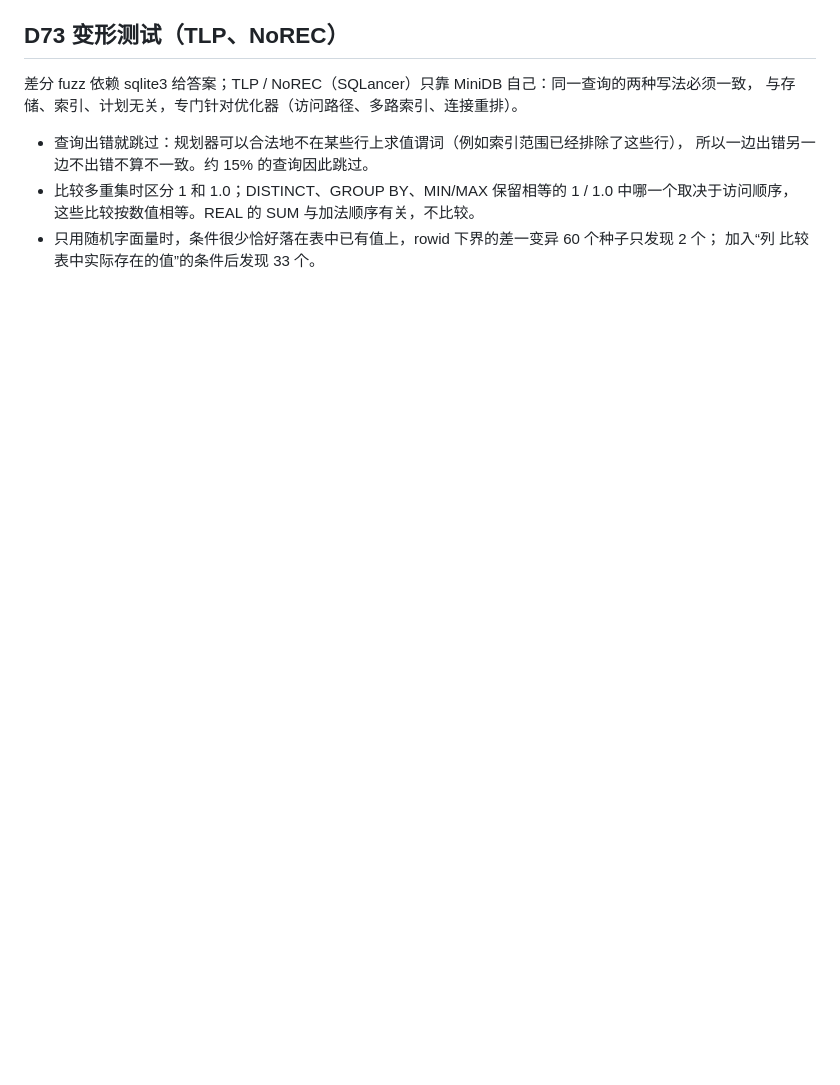
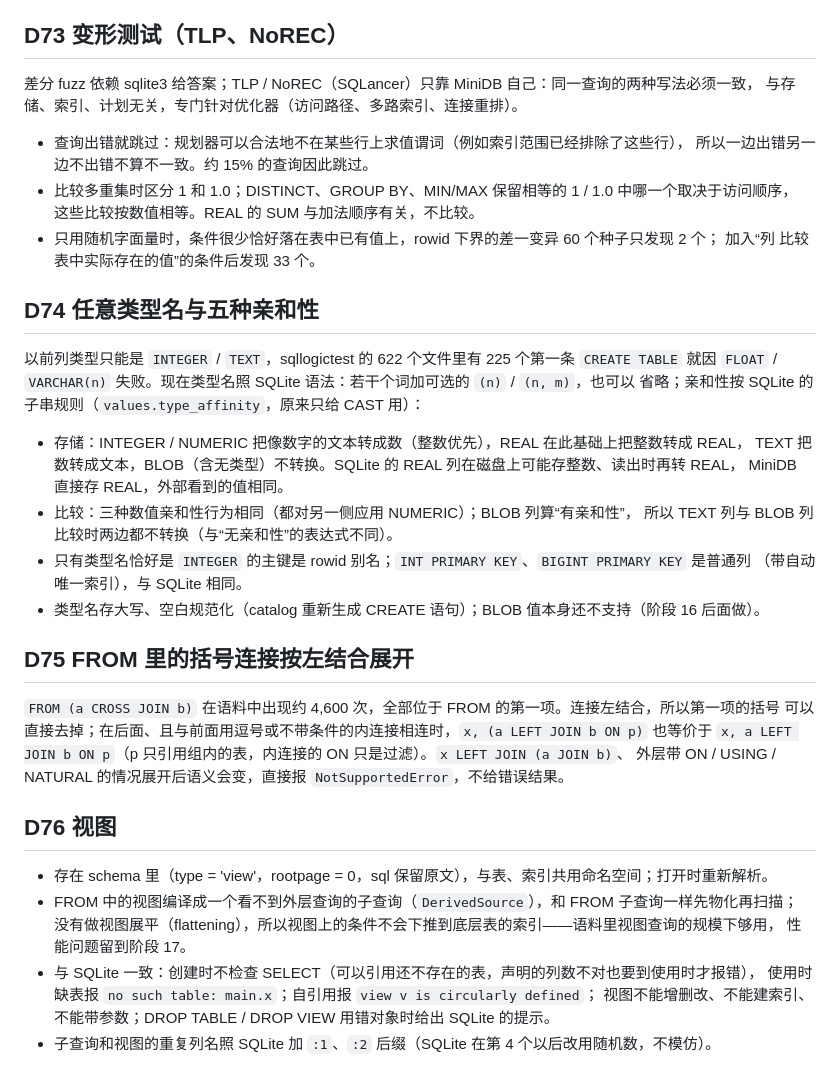
Before and after one commit to ayaya114514/MiniDB, a Markdown page: DECISIONS.md, the part around the change. Drawn GitHub-style; blank space fills up the shorter version.

Commit message:
Docs: declared types and affinities, parenthesized joins, views (D74-D76)
Co-Authored-By: Claude Opus 5.5 <noreply@anthropic.com>

```diff
--- a/DECISIONS.md
+++ b/DECISIONS.md
@@ -444,3 +444,32 @@ sqllogictest 是 SQLite 自己的、与引擎无关的测试集（约 600 万条
   这些比较按数值相等。REAL 的 SUM 与加法顺序有关，不比较。
 - 只用随机字面量时，条件很少恰好落在表中已有值上，rowid 下界的差一变异 60 个种子只发现 2 个；
   加入“列 比较 表中实际存在的值”的条件后发现 33 个。
+
+## D74 任意类型名与五种亲和性
+以前列类型只能是 `INTEGER` / `TEXT`，sqllogictest 的 622 个文件里有 225 个第一条 `CREATE TABLE`
+就因 `FLOAT` / `VARCHAR(n)` 失败。现在类型名照 SQLite 语法：若干个词加可选的 `(n)` / `(n, m)`，也可以
+省略；亲和性按 SQLite 的子串规则（`values.type_affinity`，原来只给 CAST 用）：
+- 存储：INTEGER / NUMERIC 把像数字的文本转成数（整数优先），REAL 在此基础上把整数转成 REAL，
+  TEXT 把数转成文本，BLOB（含无类型）不转换。SQLite 的 REAL 列在磁盘上可能存整数、读出时再转 REAL，
+  MiniDB 直接存 REAL，外部看到的值相同。
+- 比较：三种数值亲和性行为相同（都对另一侧应用 NUMERIC）；BLOB 列算“有亲和性”，
+  所以 TEXT 列与 BLOB 列比较时两边都不转换（与“无亲和性”的表达式不同）。
+- 只有类型名恰好是 `INTEGER` 的主键是 rowid 别名；`INT PRIMARY KEY`、`BIGINT PRIMARY KEY` 是普通列
+  （带自动唯一索引），与 SQLite 相同。
+- 类型名存大写、空白规范化（catalog 重新生成 CREATE 语句）；BLOB 值本身还不支持（阶段 16 后面做）。
+
+## D75 FROM 里的括号连接按左结合展开
+`FROM (a CROSS JOIN b)` 在语料中出现约 4,600 次，全部位于 FROM 的第一项。连接左结合，所以第一项的括号
+可以直接去掉；在后面、且与前面用逗号或不带条件的内连接相连时，`x, (a LEFT JOIN b ON p)` 也等价于
+`x, a LEFT JOIN b ON p`（p 只引用组内的表，内连接的 ON 只是过滤）。`x LEFT JOIN (a JOIN b)`、
+外层带 ON / USING / NATURAL 的情况展开后语义会变，直接报 `NotSupportedError`，不给错误结果。
+
+## D76 视图
+- 存在 schema 里（type = 'view'，rootpage = 0，sql 保留原文），与表、索引共用命名空间；打开时重新解析。
+- FROM 中的视图编译成一个看不到外层查询的子查询（`DerivedSource`），和 FROM 子查询一样先物化再扫描；
+  没有做视图展平（flattening），所以视图上的条件不会下推到底层表的索引——语料里视图查询的规模下够用，
+  性能问题留到阶段 17。
+- 与 SQLite 一致：创建时不检查 SELECT（可以引用还不存在的表，声明的列数不对也要到使用时才报错），
+  使用时缺表报 `no such table: main.x`；自引用报 `view v is circularly defined`；
+  视图不能增删改、不能建索引、不能带参数；DROP TABLE / DROP VIEW 用错对象时给出 SQLite 的提示。
+- 子查询和视图的重复列名照 SQLite 加 `:1`、`:2` 后缀（SQLite 在第 4 个以后改用随机数，不模仿）。
```
